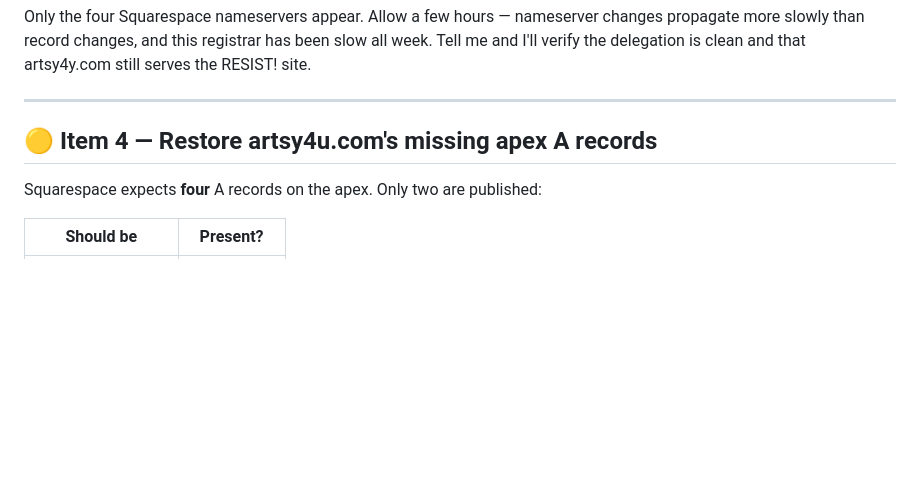
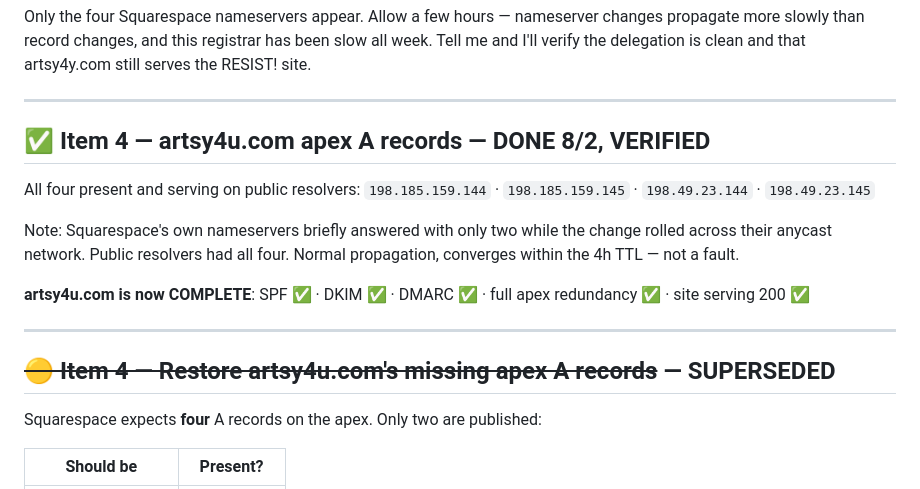
Before and after one commit to Artsy4U/Artzy4u-artzy4u, a Markdown page: DOMAIN_PUNCHLIST.md, the part around the change. Rendered like a GitHub page; blank space fills up the shorter version.

Commit message:
Punch list: Item 4 done - artsy4u.com fully complete

```diff
--- a/DOMAIN_PUNCHLIST.md
+++ b/DOMAIN_PUNCHLIST.md
@@ -205,7 +205,21 @@ artsy4y.com still serves the RESIST! site.
 
 ---
 
-## 🟡 Item 4 — Restore artsy4u.com's missing apex A records
+## ✅ Item 4 — artsy4u.com apex A records — **DONE 8/2, VERIFIED**
+
+All four present and serving on public resolvers:
+`198.185.159.144` · `198.185.159.145` · `198.49.23.144` · `198.49.23.145`
+
+Note: Squarespace's own nameservers briefly answered with only two while the
+change rolled across their anycast network. Public resolvers had all four.
+Normal propagation, converges within the 4h TTL — not a fault.
+
+**artsy4u.com is now COMPLETE**: SPF ✅ · DKIM ✅ · DMARC ✅ · full apex
+redundancy ✅ · site serving 200 ✅
+
+---
+
+## ~~🟡 Item 4 — Restore artsy4u.com's missing apex A records~~ — SUPERSEDED
 
 Squarespace expects **four** A records on the apex. Only two are published:
 
```
